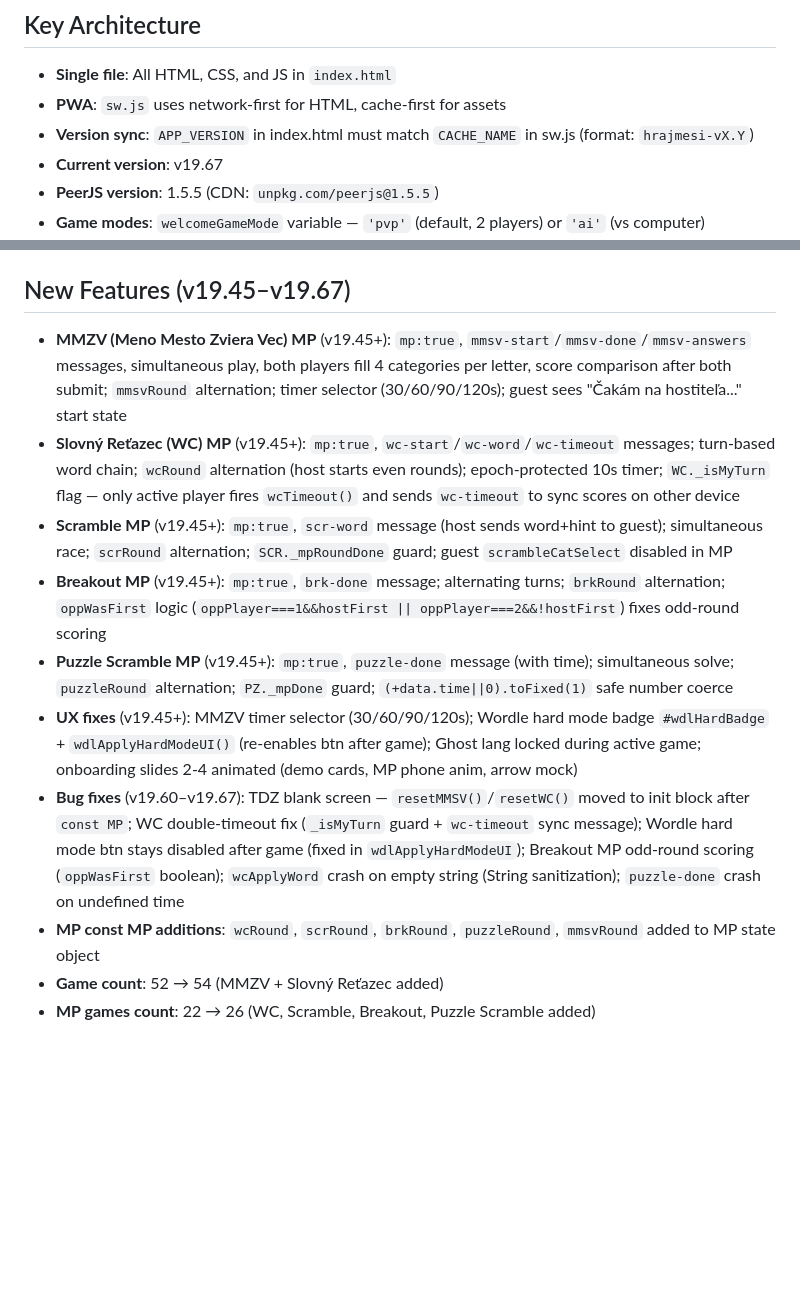
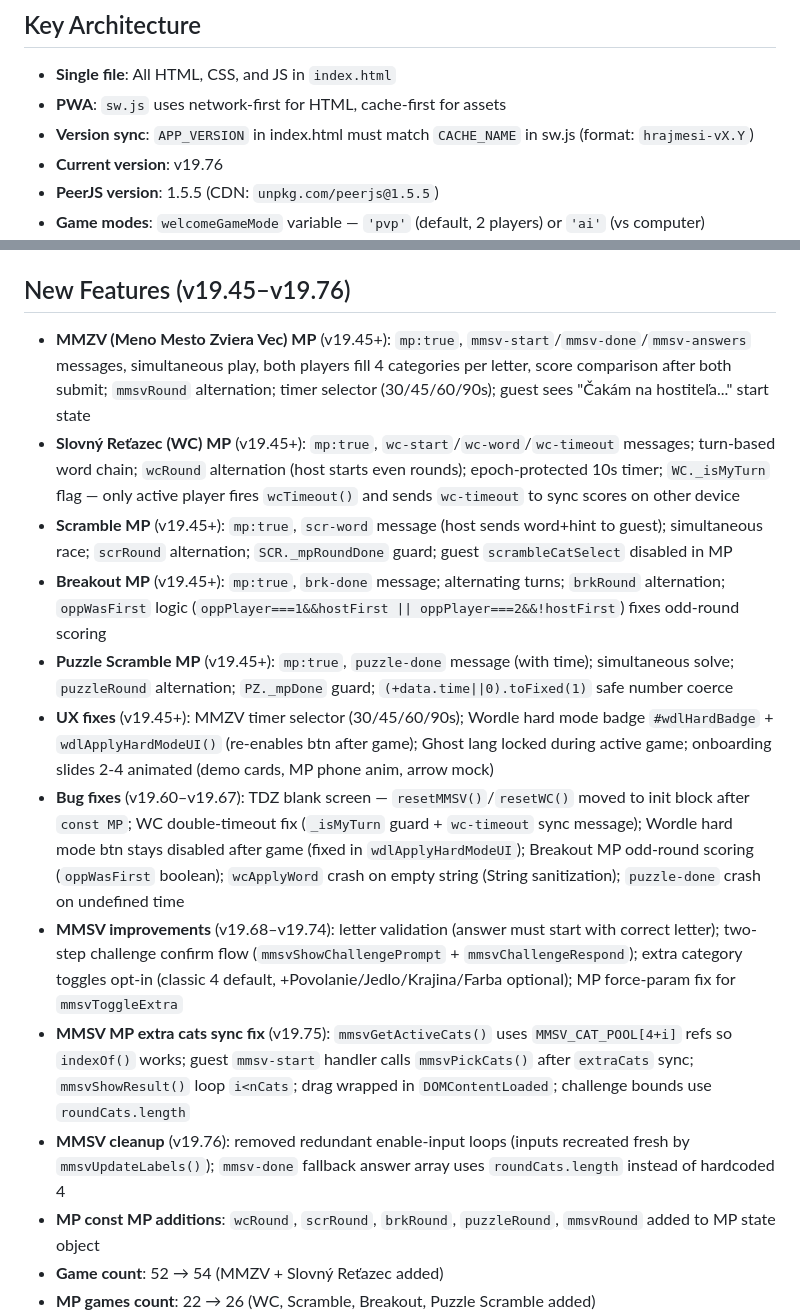
Before and after one commit to DusanOravsky/hry_deti_dusko, a Markdown page: CLAUDE.md, 2 parts joined by grey strips. Drawn GitHub-style; blank space fills up the shorter version.

Commit message:
docs: update CLAUDE.md for v19.76
Co-Authored-By: Claude Sonnet 4.6 <noreply@anthropic.com>

```diff
--- a/CLAUDE.md
+++ b/CLAUDE.md
@@ -9,7 +9,7 @@ Single-file PWA game collection for kids. Everything is in `index.html` (~24700
 - **Single file**: All HTML, CSS, and JS in `index.html`
 - **PWA**: `sw.js` uses network-first for HTML, cache-first for assets
 - **Version sync**: `APP_VERSION` in index.html must match `CACHE_NAME` in sw.js (format: `hrajmesi-vX.Y`)
-- **Current version**: v19.67
+- **Current version**: v19.76
 - **PeerJS version**: 1.5.5 (CDN: `unpkg.com/peerjs@1.5.5`)
 - **Game modes**: `welcomeGameMode` variable — `'pvp'` (default, 2 players) or `'ai'` (vs computer)
 - **Mobile nav**: 3-level navigation — welcome → game picker → game view
@@ -391,15 +391,18 @@ Key game state objects and their patterns:
 - **Mancala MP** (v19.36): `mancala-move` sent from `manClickPit()` (action point); `manMakeMove()` called on receiver; `manRound` alternation; score reset guard (`if(!MP.isConnected)`)
 - **Sokoban MP** (v19.36): simultaneous play; `sok-done` sent on completion; each device tracks `p1Completed`/`p2Completed` independently; `sokMPAdvanceLevel()` triggers when both done; level selector hidden in MP; `sokRound` for rematch sync only
 
-## New Features (v19.45–v19.67)
+## New Features (v19.45–v19.76)
 
-- **MMZV (Meno Mesto Zviera Vec) MP** (v19.45+): `mp:true`, `mmsv-start`/`mmsv-done`/`mmsv-answers` messages, simultaneous play, both players fill 4 categories per letter, score comparison after both submit; `mmsvRound` alternation; timer selector (30/60/90/120s); guest sees "Čakám na hostiteľa..." start state
+- **MMZV (Meno Mesto Zviera Vec) MP** (v19.45+): `mp:true`, `mmsv-start`/`mmsv-done`/`mmsv-answers` messages, simultaneous play, both players fill 4 categories per letter, score comparison after both submit; `mmsvRound` alternation; timer selector (30/45/60/90s); guest sees "Čakám na hostiteľa..." start state
 - **Slovný Reťazec (WC) MP** (v19.45+): `mp:true`, `wc-start`/`wc-word`/`wc-timeout` messages; turn-based word chain; `wcRound` alternation (host starts even rounds); epoch-protected 10s timer; `WC._isMyTurn` flag — only active player fires `wcTimeout()` and sends `wc-timeout` to sync scores on other device
 - **Scramble MP** (v19.45+): `mp:true`, `scr-word` message (host sends word+hint to guest); simultaneous race; `scrRound` alternation; `SCR._mpRoundDone` guard; guest `scrambleCatSelect` disabled in MP
 - **Breakout MP** (v19.45+): `mp:true`, `brk-done` message; alternating turns; `brkRound` alternation; `oppWasFirst` logic (`oppPlayer===1&&hostFirst || oppPlayer===2&&!hostFirst`) fixes odd-round scoring
 - **Puzzle Scramble MP** (v19.45+): `mp:true`, `puzzle-done` message (with time); simultaneous solve; `puzzleRound` alternation; `PZ._mpDone` guard; `(+data.time||0).toFixed(1)` safe number coerce
-- **UX fixes** (v19.45+): MMZV timer selector (30/60/90/120s); Wordle hard mode badge `#wdlHardBadge` + `wdlApplyHardModeUI()` (re-enables btn after game); Ghost lang locked during active game; onboarding slides 2-4 animated (demo cards, MP phone anim, arrow mock)
+- **UX fixes** (v19.45+): MMZV timer selector (30/45/60/90s); Wordle hard mode badge `#wdlHardBadge` + `wdlApplyHardModeUI()` (re-enables btn after game); Ghost lang locked during active game; onboarding slides 2-4 animated (demo cards, MP phone anim, arrow mock)
 - **Bug fixes** (v19.60–v19.67): TDZ blank screen — `resetMMSV()`/`resetWC()` moved to init block after `const MP`; WC double-timeout fix (`_isMyTurn` guard + `wc-timeout` sync message); Wordle hard mode btn stays disabled after game (fixed in `wdlApplyHardModeUI`); Breakout MP odd-round scoring (`oppWasFirst` boolean); `wcApplyWord` crash on empty string (String sanitization); `puzzle-done` crash on undefined time
+- **MMSV improvements** (v19.68–v19.74): letter validation (answer must start with correct letter); two-step challenge confirm flow (`mmsvShowChallengePrompt` + `mmsvChallengeRespond`); extra category toggles opt-in (classic 4 default, +Povolanie/Jedlo/Krajina/Farba optional); MP force-param fix for `mmsvToggleExtra`
+- **MMSV MP extra cats sync fix** (v19.75): `mmsvGetActiveCats()` uses `MMSV_CAT_POOL[4+i]` refs so `indexOf()` works; guest `mmsv-start` handler calls `mmsvPickCats()` after `extraCats` sync; `mmsvShowResult()` loop `i<nCats`; drag wrapped in `DOMContentLoaded`; challenge bounds use `roundCats.length`
+- **MMSV cleanup** (v19.76): removed redundant enable-input loops (inputs recreated fresh by `mmsvUpdateLabels()`); `mmsv-done` fallback answer array uses `roundCats.length` instead of hardcoded 4
 - **MP const MP additions**: `wcRound`, `scrRound`, `brkRound`, `puzzleRound`, `mmsvRound` added to MP state object
 - **Game count**: 52 → 54 (MMZV + Slovný Reťazec added)
 - **MP games count**: 22 → 26 (WC, Scramble, Breakout, Puzzle Scramble added)
```
